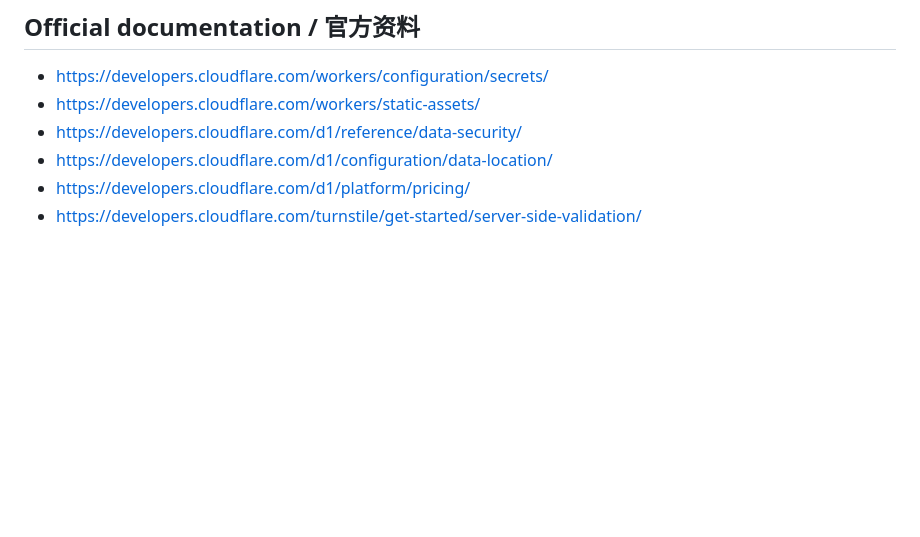
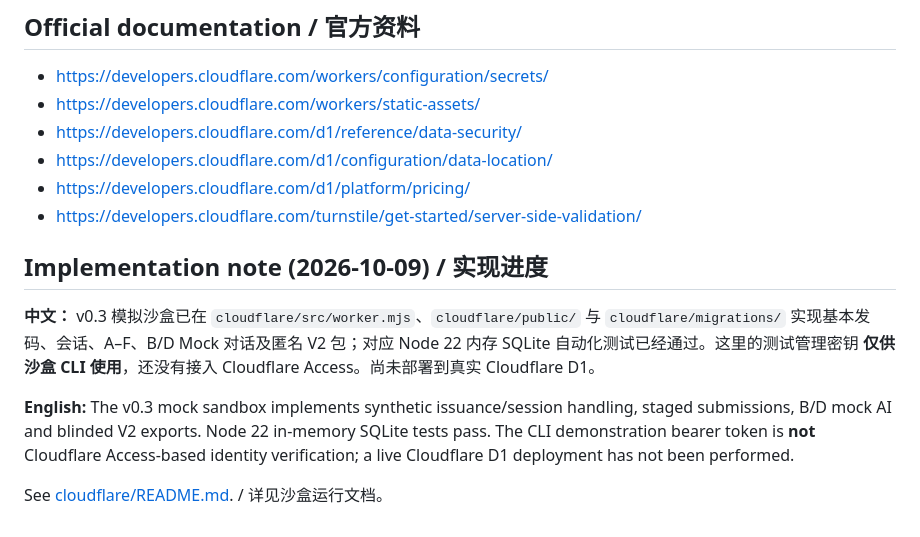
Before and after one commit to AnnaMonologue/PCR-Research-Lab, a Markdown page: docs/CLOUDFLARE_ARCHITECTURE.md, the part around the change. Rendered like a GitHub page; blank space fills up the shorter version.

Commit message:
docs: mark mock-only Cloudflare v0.3 implemented and distinguish deployment gates

```diff
--- a/docs/CLOUDFLARE_ARCHITECTURE.md
+++ b/docs/CLOUDFLARE_ARCHITECTURE.md
@@ -64,3 +64,12 @@ Keep actual contact details, identifiable consent, real submissions and private
 - https://developers.cloudflare.com/d1/configuration/data-location/
 - https://developers.cloudflare.com/d1/platform/pricing/
 - https://developers.cloudflare.com/turnstile/get-started/server-side-validation/
+
+
+## Implementation note (2026-10-09) / 实现进度
+
+**中文：** v0.3 模拟沙盒已在 `cloudflare/src/worker.mjs`、`cloudflare/public/` 与 `cloudflare/migrations/` 实现基本发码、会话、A–F、B/D Mock 对话及匿名 V2 包；对应 Node 22 内存 SQLite 自动化测试已经通过。这里的测试管理密钥 **仅供沙盒 CLI 使用**，还没有接入 Cloudflare Access。尚未部署到真实 Cloudflare D1。
+
+**English:** The v0.3 mock sandbox implements synthetic issuance/session handling, staged submissions, B/D mock AI and blinded V2 exports. Node 22 in-memory SQLite tests pass. The CLI demonstration bearer token is **not** Cloudflare Access-based identity verification; a live Cloudflare D1 deployment has not been performed.
+
+See [cloudflare/README.md](../cloudflare/README.md). / 详见沙盒运行文档。
```
